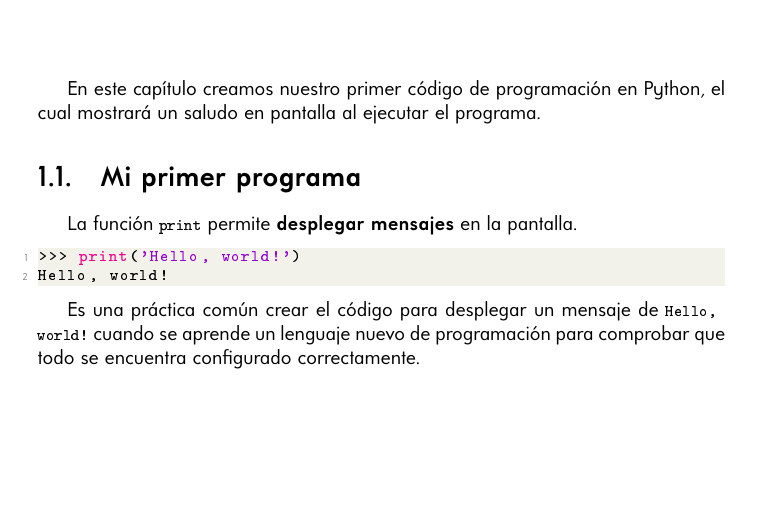
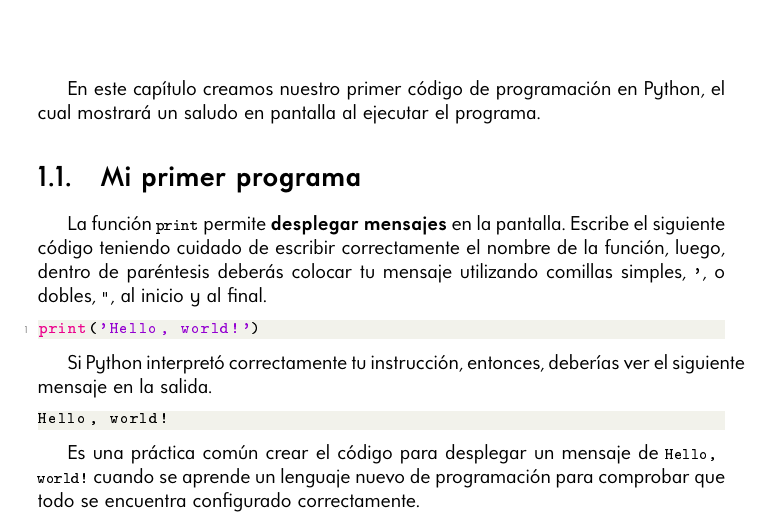
Before and after one commit to damoib95/hola-python, a LaTeX thesis (libro/main.tex, which reads libro/capitulo_1.tex): part of page 3 of 3, cut so that both start at the same text, the shorter picture padded with empty space. The pictures show the PDF file libro/main.pdf that the author committed with the source.

Commit message:
actualizacion capitulo 1

```diff
--- a/libro/capitulo_1.tex
+++ b/libro/capitulo_1.tex
@@ -4,10 +4,17 @@ En este capítulo creamos nuestro primer código de programación en Python, el
 
 \section{Mi primer programa}
 
-La función \lstinline|print| permite \textbf{desplegar mensajes} en la pantalla.
+La función \lstinline|print| permite \textbf{desplegar mensajes} en la pantalla. Escribe el siguiente código teniendo cuidado de escribir
+correctamente el nombre de la función, luego, dentro de paréntesis deberás colocar tu mensaje utilizando comillas simples, \lstinline|'|, o dobles, \lstinline|"|, al inicio
+y al final.
 
 \begin{lstlisting}[language=Python]
->>> print('Hello, world!')
+print('Hello, world!')
+\end{lstlisting}
+
+Si Python interpretó correctamente tu instrucción, entonces, deberías ver el siguiente mensaje en la salida.
+
+\begin{lstlisting}[numbers=none]
 Hello, world!
 \end{lstlisting}
 
```
Also changed, not shown: libro/main.pdf, 3 other files.
